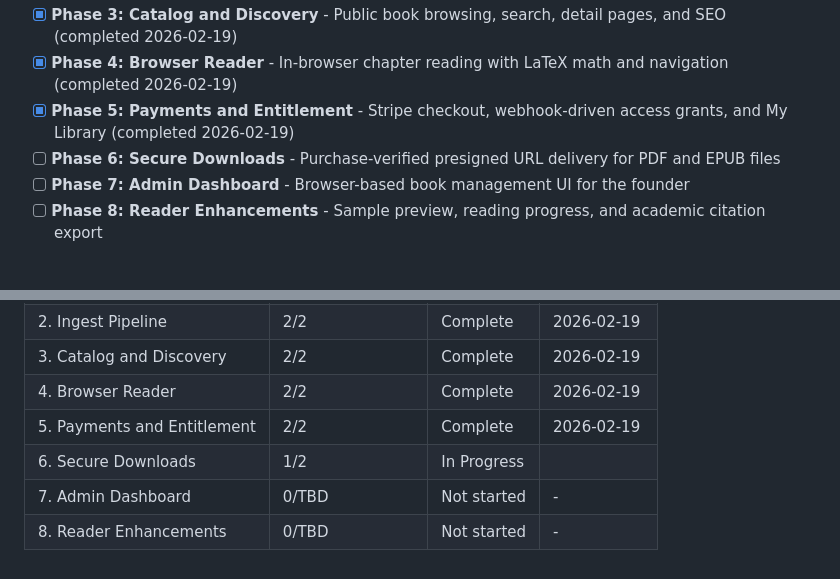
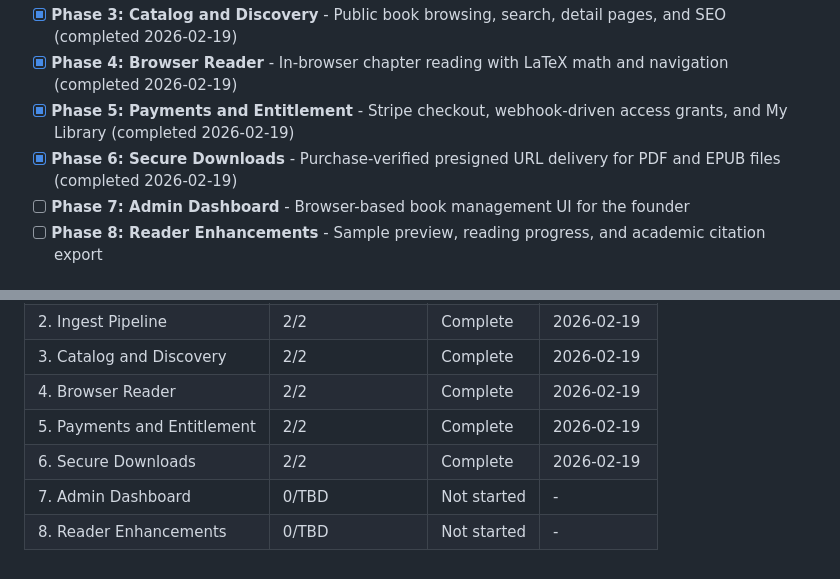
Before and after one commit to rohsuan/scienceone, a Markdown page: .planning/ROADMAP.md, 2 parts joined by grey strips. GitHub-like rendering.

```diff
--- a/.planning/ROADMAP.md
+++ b/.planning/ROADMAP.md
@@ -17,7 +17,7 @@ Decimal phases appear between their surrounding integers in numeric order.
 - [x] **Phase 3: Catalog and Discovery** - Public book browsing, search, detail pages, and SEO (completed 2026-02-19)
 - [x] **Phase 4: Browser Reader** - In-browser chapter reading with LaTeX math and navigation (completed 2026-02-19)
 - [x] **Phase 5: Payments and Entitlement** - Stripe checkout, webhook-driven access grants, and My Library (completed 2026-02-19)
-- [ ] **Phase 6: Secure Downloads** - Purchase-verified presigned URL delivery for PDF and EPUB files
+- [x] **Phase 6: Secure Downloads** - Purchase-verified presigned URL delivery for PDF and EPUB files (completed 2026-02-19)
 - [ ] **Phase 7: Admin Dashboard** - Browser-based book management UI for the founder
 - [ ] **Phase 8: Reader Enhancements** - Sample preview, reading progress, and academic citation export
 
@@ -138,6 +138,6 @@ Phases execute in numeric order: 1 → 2 → 3 → 4 → 5 → 6 → 7 → 8
 | 3. Catalog and Discovery | 2/2 | Complete    | 2026-02-19 |
 | 4. Browser Reader | 2/2 | Complete    | 2026-02-19 |
 | 5. Payments and Entitlement | 2/2 | Complete    | 2026-02-19 |
-| 6. Secure Downloads | 1/2 | In Progress|  |
+| 6. Secure Downloads | 2/2 | Complete   | 2026-02-19 |
 | 7. Admin Dashboard | 0/TBD | Not started | - |
 | 8. Reader Enhancements | 0/TBD | Not started | - |
```
Also changed, not shown: .planning/STATE.md (+5 -3 lines), 1 other file.
